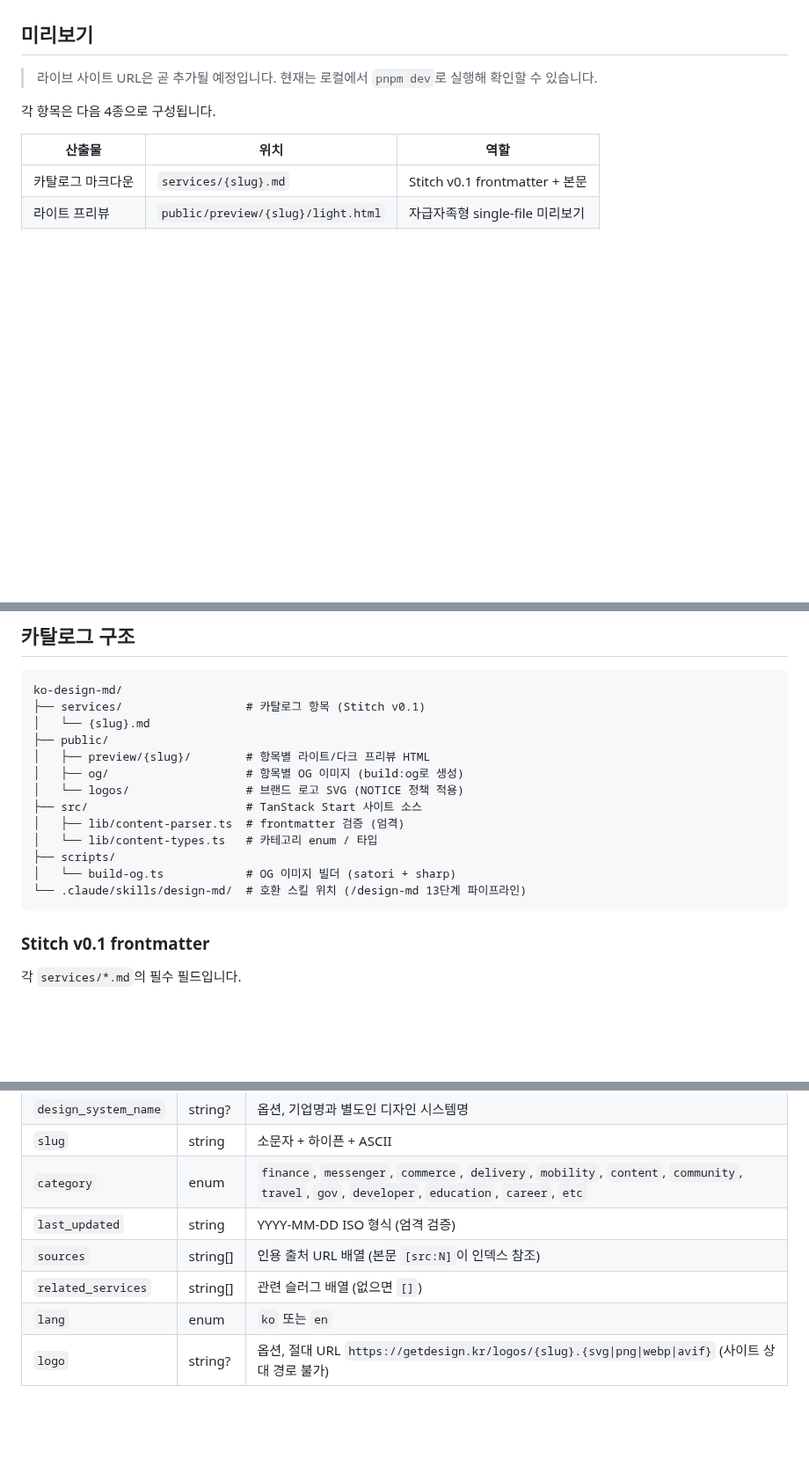
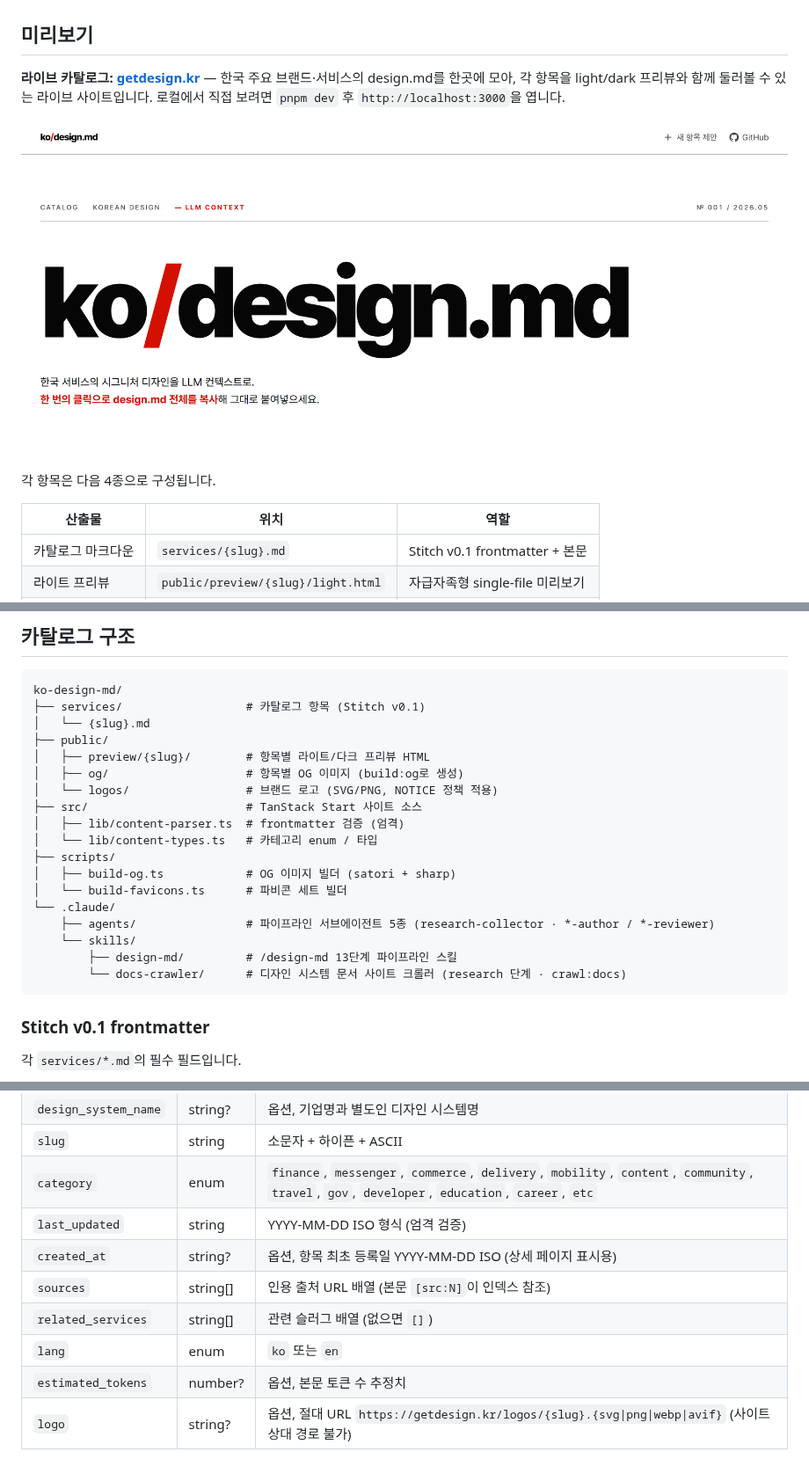
Before and after one commit to CaesiumY/ko-design-md, a Markdown page: README.md, 3 parts joined by grey strips. Shown at 88% size. GitHub-like rendering; pictures changed too: docs/catalog-home.png (added); blank space fills up the shorter version.

Commit message:
docs(readme): 라이브 사이트(getdesign.kr) 안내·스크린샷 추가 및 사실 동기화 (#84)
* docs(readme): 라이브 사이트(getdesign.kr) 안내·스크린샷 추가 및 사실 동기화

라이브 사이트가 getdesign.kr에 이미 배포돼 있는데 README는 '곧 추가 예정'으로 안내하고 있어 수정. 그 외 실제 코드/구조와 어긋난 사실을 동기화.

- 미리보기: '곧 추가 예정' 제거 -> 라이브 사이트 설명 + 링크, 카탈로그 홈 스크린샷(docs/catalog-home.png) 추가. 항목 목록·개수는 지속 업데이트되므로 하드코딩하지 않고 사이트에 위임
- 상단 배지 영역에 라이브 카탈로그 링크 한 줄 추가
- frontmatter 표에 누락된 created_at?, estimated_tokens? 추가 (src/lib/content-types.ts와 일치)
- 디렉터리 트리에 scripts/build-favicons.ts, .claude/agents/, .claude/skills/docs-crawler/ 보강
- 로고 표현 'SVG' -> 'SVG/PNG'

Signed-off-by: caesiumy <dbs2636@gmail.com>

* docs(readme): .claude 트리를 skills/ 중첩 구조로 정리 (PR #84 리뷰 반영)

gemini-code-assist 리뷰 반영 — skills/design-md, skills/docs-crawler를 skills/ 하위로 중첩하고 agents/를 분리해 실제 디렉터리 계층과 일치시킴.

Signed-off-by: caesiumy <dbs2636@gmail.com>

* docs(readme): 미리보기 이미지를 히어로만 크롭한 버전으로 교체

카탈로그 테이블까지 담겨 작고 빽빽하던 미리보기를 헤더+히어로(큰 ko/design.md 워드마크 + 태그라인)만 1280x561(2x retina) 크롭으로 교체. 카탈로그 목록은 라이브 사이트에 위임하는 방침과도 일치.

Signed-off-by: caesiumy <dbs2636@gmail.com>

---------

Signed-off-by: caesiumy <dbs2636@gmail.com>

````diff
--- a/README.md
+++ b/README.md
@@ -41,7 +43,13 @@
 
 ## 미리보기
 
-> 라이브 사이트 URL은 곧 추가될 예정입니다. 현재는 로컬에서 `pnpm dev`로 실행해 확인할 수 있습니다.
+**라이브 카탈로그: [getdesign.kr](https://getdesign.kr)** — 한국 주요 브랜드·서비스의 design.md를 한곳에 모아, 각 항목을 light/dark 프리뷰와 함께 둘러볼 수 있는 라이브 사이트입니다. 로컬에서 직접 보려면 `pnpm dev` 후 `http://localhost:3000`을 엽니다.
+
+<div align="center">
+
+[![ko-design-md 카탈로그 미리보기](./docs/catalog-home.png)](https://getdesign.kr)
+
+</div>
 
 각 항목은 다음 4종으로 구성됩니다.
 
@@ -81,13 +89,18 @@ ko-design-md/
 ├── public/
 │   ├── preview/{slug}/        # 항목별 라이트/다크 프리뷰 HTML
 │   ├── og/                    # 항목별 OG 이미지 (build:og로 생성)
-│   └── logos/                 # 브랜드 로고 SVG (NOTICE 정책 적용)
+│   └── logos/                 # 브랜드 로고 (SVG/PNG, NOTICE 정책 적용)
 ├── src/                       # TanStack Start 사이트 소스
 │   ├── lib/content-parser.ts  # frontmatter 검증 (엄격)
 │   └── lib/content-types.ts   # 카테고리 enum / 타입
 ├── scripts/
-│   └── build-og.ts            # OG 이미지 빌더 (satori + sharp)
-└── .claude/skills/design-md/  # 호환 스킬 위치 (/design-md 13단계 파이프라인)
+│   ├── build-og.ts            # OG 이미지 빌더 (satori + sharp)
+│   └── build-favicons.ts      # 파비콘 세트 빌더
+└── .claude/
+    ├── agents/                # 파이프라인 서브에이전트 5종 (research-collector · *-author / *-reviewer)
+    └── skills/
+        ├── design-md/         # /design-md 13단계 파이프라인 스킬
+        └── docs-crawler/      # 디자인 시스템 문서 사이트 크롤러 (research 단계 · crawl:docs)
 ```
 
 ### Stitch v0.1 frontmatter
@@ -101,9 +114,11 @@ ko-design-md/
 | `slug` | string | 소문자 + 하이픈 + ASCII |
 | `category` | enum | `finance`, `messenger`, `commerce`, `delivery`, `mobility`, `content`, `community`, `travel`, `gov`, `developer`, `education`, `career`, `etc` |
 | `last_updated` | string | YYYY-MM-DD ISO 형식 (엄격 검증) |
+| `created_at` | string? | 옵션, 항목 최초 등록일 YYYY-MM-DD ISO (상세 페이지 표시용) |
 | `sources` | string[] | 인용 출처 URL 배열 (본문 `[src:N]`이 인덱스 참조) |
 | `related_services` | string[] | 관련 슬러그 배열 (없으면 `[]`) |
 | `lang` | enum | `ko` 또는 `en` |
+| `estimated_tokens` | number? | 옵션, 본문 토큰 수 추정치 |
 | `logo` | string? | 옵션, 절대 URL `https://getdesign.kr/logos/{slug}.{svg\|png\|webp\|avif}` (사이트 상대 경로 불가) |
 
 자세한 작성 규격은 [`docs/PRD.md`](./docs/PRD.md)와 현재 제공되는 호환 스킬 규격인 [`.claude/skills/design-md/references/stitch-format.md`](./.claude/skills/design-md/references/stitch-format.md)를 참고하세요.
````
Also changed, not shown: other parts of README.md (+2 -0 lines).
